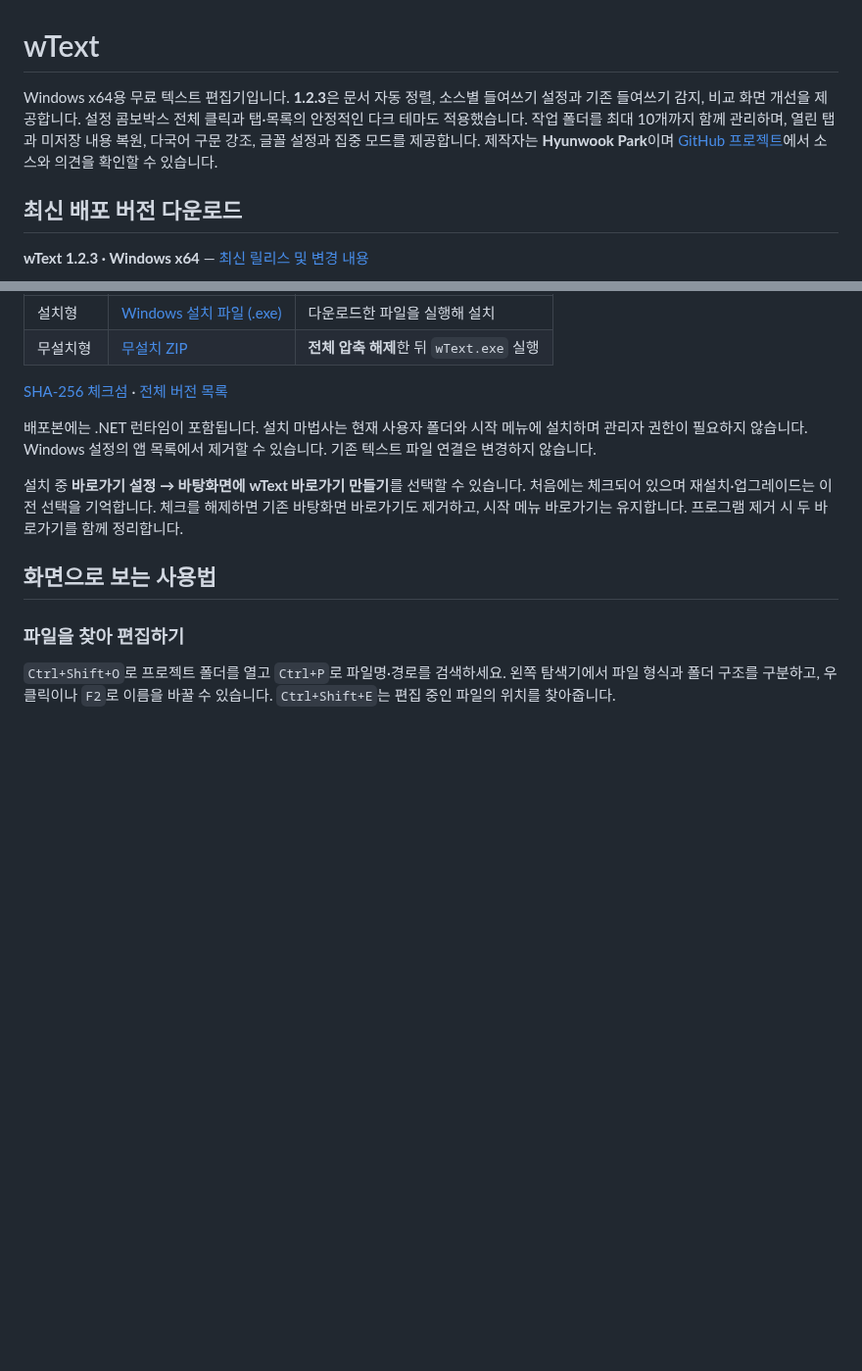
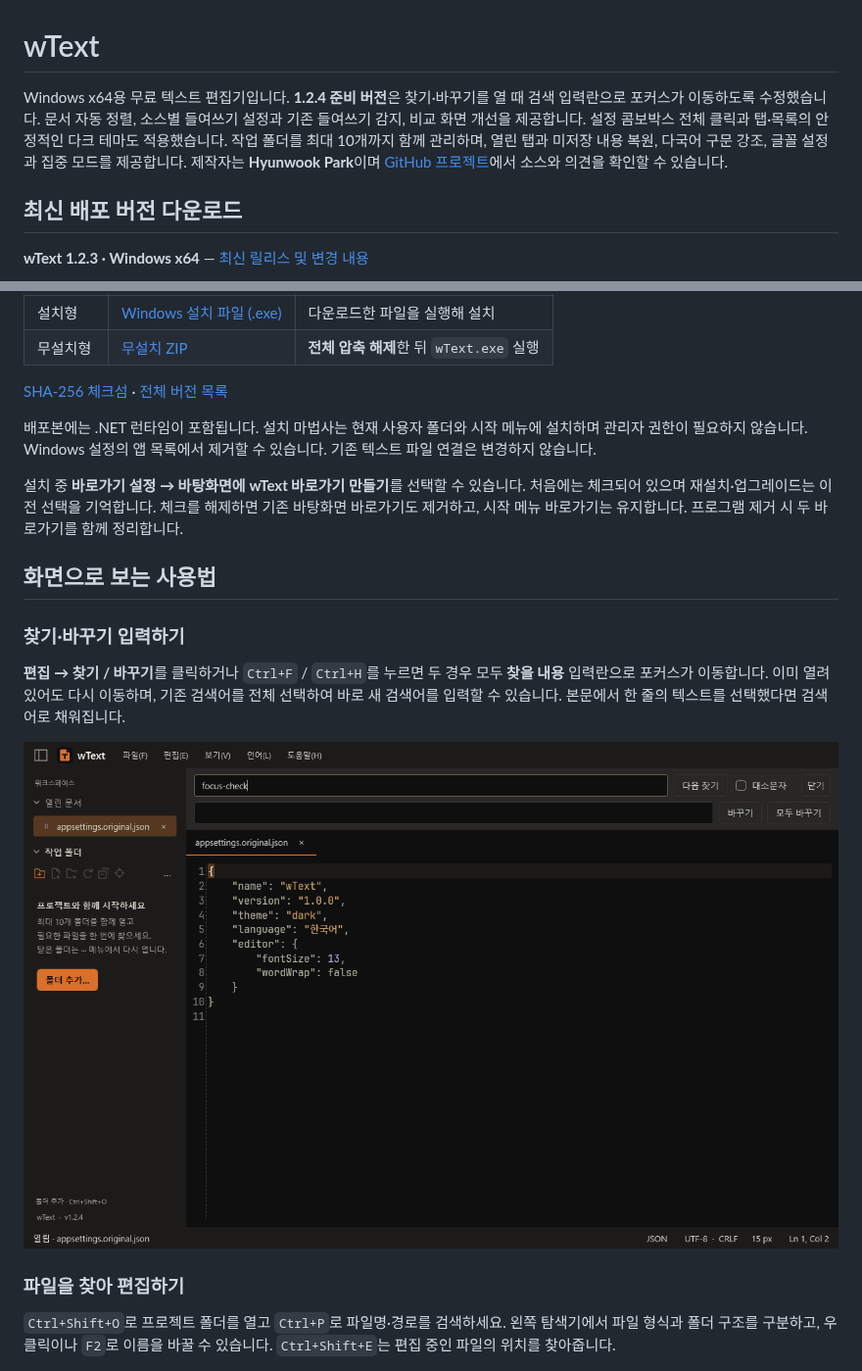
Before and after one commit to parkhw328/wook-text, a Markdown page: README.md, 2 parts joined by grey strips. Shown at 98% size. Drawn GitHub-style; pictures changed too: docs/images/search-focus.png (added); blank space fills up the shorter version.

Commit message:
Fix find and replace input focus and prepare 1.2.4

```diff
--- a/README.md
+++ b/README.md
@@ -1,6 +1,6 @@
 # wText
 
-Windows x64용 무료 텍스트 편집기입니다. **1.2.3**은 문서 자동 정렬, 소스별 들여쓰기 설정과 기존 들여쓰기 감지, 비교 화면 개선을 제공합니다. 설정 콤보박스 전체 클릭과 탭·목록의 안정적인 다크 테마도 적용했습니다. 작업 폴더를 최대 10개까지 함께 관리하며, 열린 탭과 미저장 내용 복원, 다국어 구문 강조, 글꼴 설정과 집중 모드를 제공합니다. 제작자는 **Hyunwook Park**이며 [GitHub 프로젝트](https://github.com/parkhw328/wook-text)에서 소스와 의견을 확인할 수 있습니다.
+Windows x64용 무료 텍스트 편집기입니다. **1.2.4 준비 버전**은 찾기·바꾸기를 열 때 검색 입력란으로 포커스가 이동하도록 수정했습니다. 문서 자동 정렬, 소스별 들여쓰기 설정과 기존 들여쓰기 감지, 비교 화면 개선을 제공합니다. 설정 콤보박스 전체 클릭과 탭·목록의 안정적인 다크 테마도 적용했습니다. 작업 폴더를 최대 10개까지 함께 관리하며, 열린 탭과 미저장 내용 복원, 다국어 구문 강조, 글꼴 설정과 집중 모드를 제공합니다. 제작자는 **Hyunwook Park**이며 [GitHub 프로젝트](https://github.com/parkhw328/wook-text)에서 소스와 의견을 확인할 수 있습니다.
 
 ## 최신 배포 버전 다운로드
 
@@ -18,6 +18,12 @@ Windows x64용 무료 텍스트 편집기입니다. **1.2.3**은 문서 자동
 설치 중 **바로가기 설정 → 바탕화면에 wText 바로가기 만들기**를 선택할 수 있습니다. 처음에는 체크되어 있으며 재설치·업그레이드는 이전 선택을 기억합니다. 체크를 해제하면 기존 바탕화면 바로가기도 제거하고, 시작 메뉴 바로가기는 유지합니다. 프로그램 제거 시 두 바로가기를 함께 정리합니다.
 
 ## 화면으로 보는 사용법
+
+### 찾기·바꾸기 입력하기
+
+**편집 → 찾기 / 바꾸기**를 클릭하거나 `Ctrl+F` / `Ctrl+H`를 누르면 두 경우 모두 **찾을 내용** 입력란으로 포커스가 이동합니다. 이미 열려 있어도 다시 이동하며, 기존 검색어를 전체 선택하여 바로 새 검색어를 입력할 수 있습니다. 본문에서 한 줄의 텍스트를 선택했다면 검색어로 채워집니다.
+
+![바꾸기를 열고 찾을 내용 입력란에 바로 입력한 화면](docs/images/search-focus.png)
 
 ### 파일을 찾아 편집하기
 
```
Also changed, not shown: CHANGELOG.md (+9 -0 lines), 5 other files.
